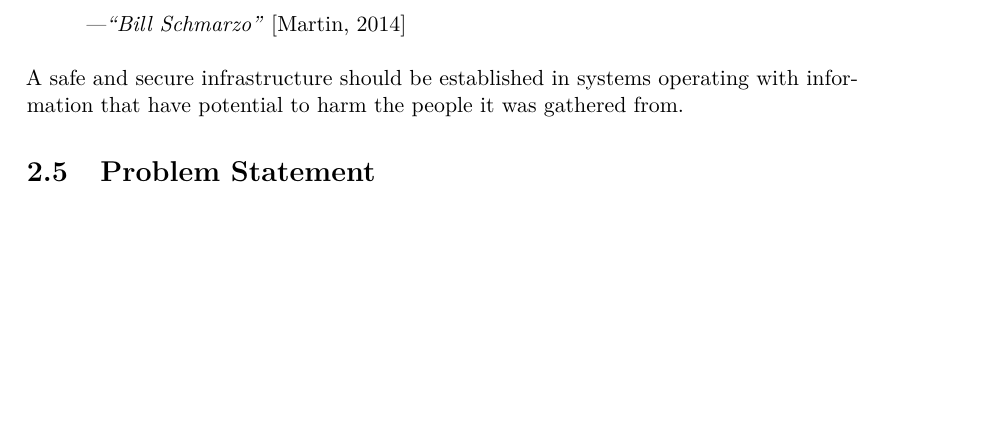
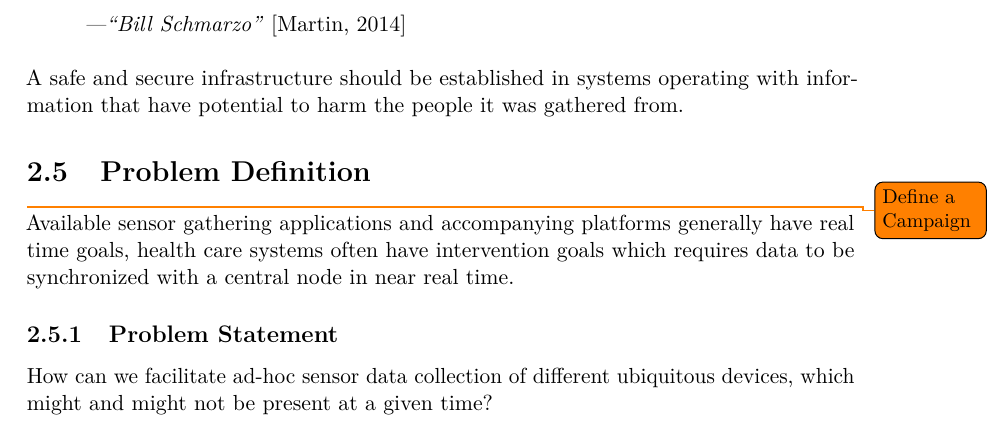
Before and after one commit to Shaderex/SW8-Report, a LaTeX thesis (super_main.tex, which reads content/problem_analysis/problem_analysis.tex, content/problem_analysis/problem_definition.tex, content/problem_analysis/problem_statement.tex): part of page 15 of 29, cut so that both start at the same text, the shorter picture padded with empty space. Compiled offline with pdfLaTeX.

Commit message:
Added more stuff to problem statement

```diff
--- a/content/problem_analysis/problem_analysis.tex
+++ b/content/problem_analysis/problem_analysis.tex
@@ -12,4 +12,4 @@
 
 \input{content/problem_analysis/ethical_considerations}
 
-\input{content/problem_analysis/problem_statement}
+\input{content/problem_analysis/problem_definition}
--- /dev/null
+++ b/content/problem_analysis/problem_definition.tex
@@ -0,0 +1,22 @@
+%!TEX root = ../../super_main.tex
+
+\section{Problem Definition}
+\label{sec:problem_definition}
+
+% Opsumer analyse
+
+% Campaign definition(s)
+\todo{Define a Campaign}
+
+% Health care stuff requires real time - Impacts battery
+Available sensor gathering applications and accompanying platforms generally have real time goals, health care systems often have intervention goals which requires data to be synchronized with a central node in near real time.
+
+% Does not allow dynamic use of sensors from other mobile devices than smartphones
+
+% Hovedspørgsmål
+\subsection{Problem Statement}
+\label{sub:problem_statement}
+
+% Underspørsmål
+
+How can we facilitate ad-hoc sensor data collection of different ubiquitous devices, which might and might not be present at a given time?
--- a/content/problem_analysis/problem_statement.tex
+++ /dev/null
@@ -1,4 +0,0 @@
-%!TEX root = ../../super_main.tex
-
-\section{Problem Statement}
-\label{sec:problem_statement}
```
